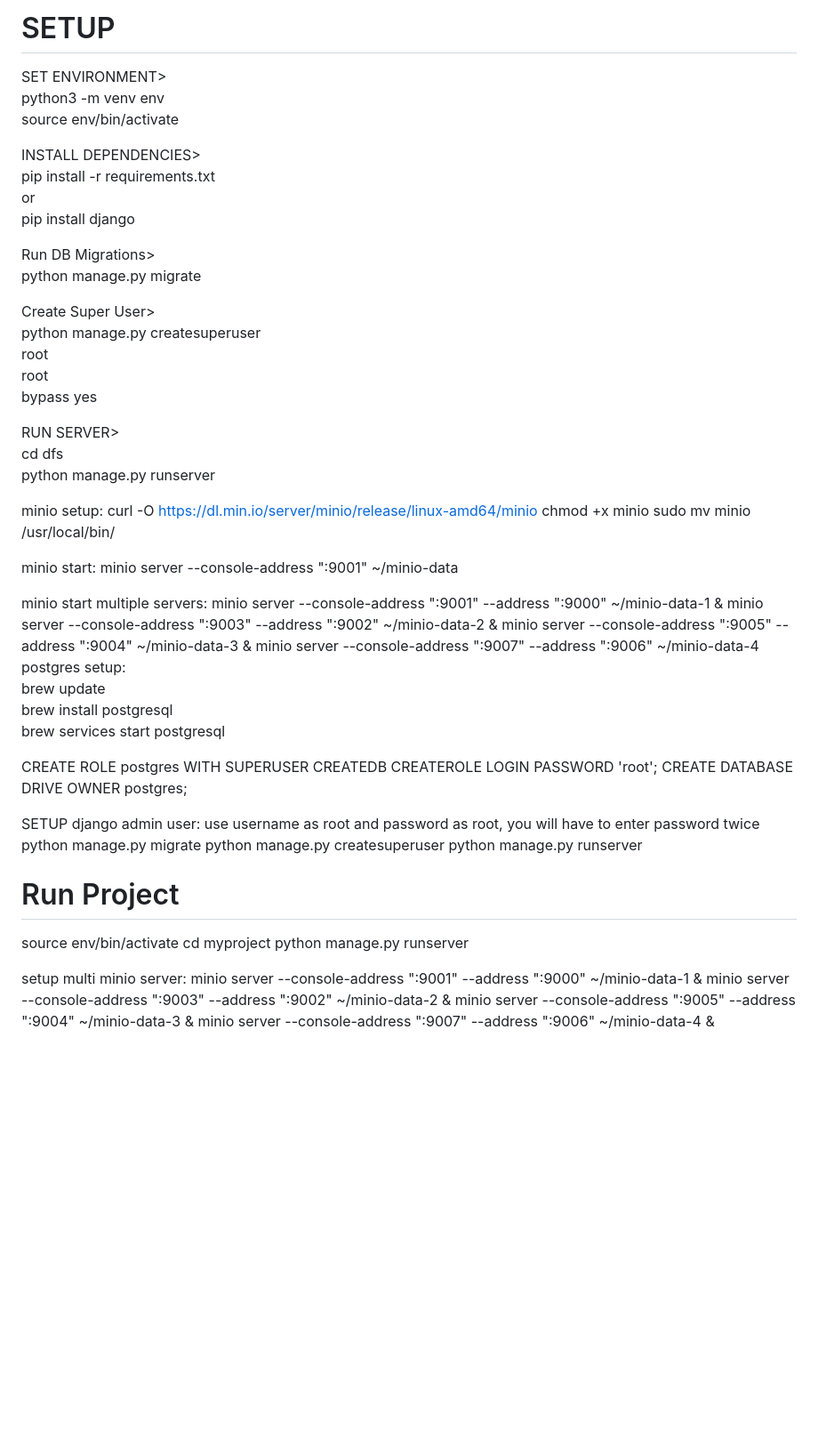
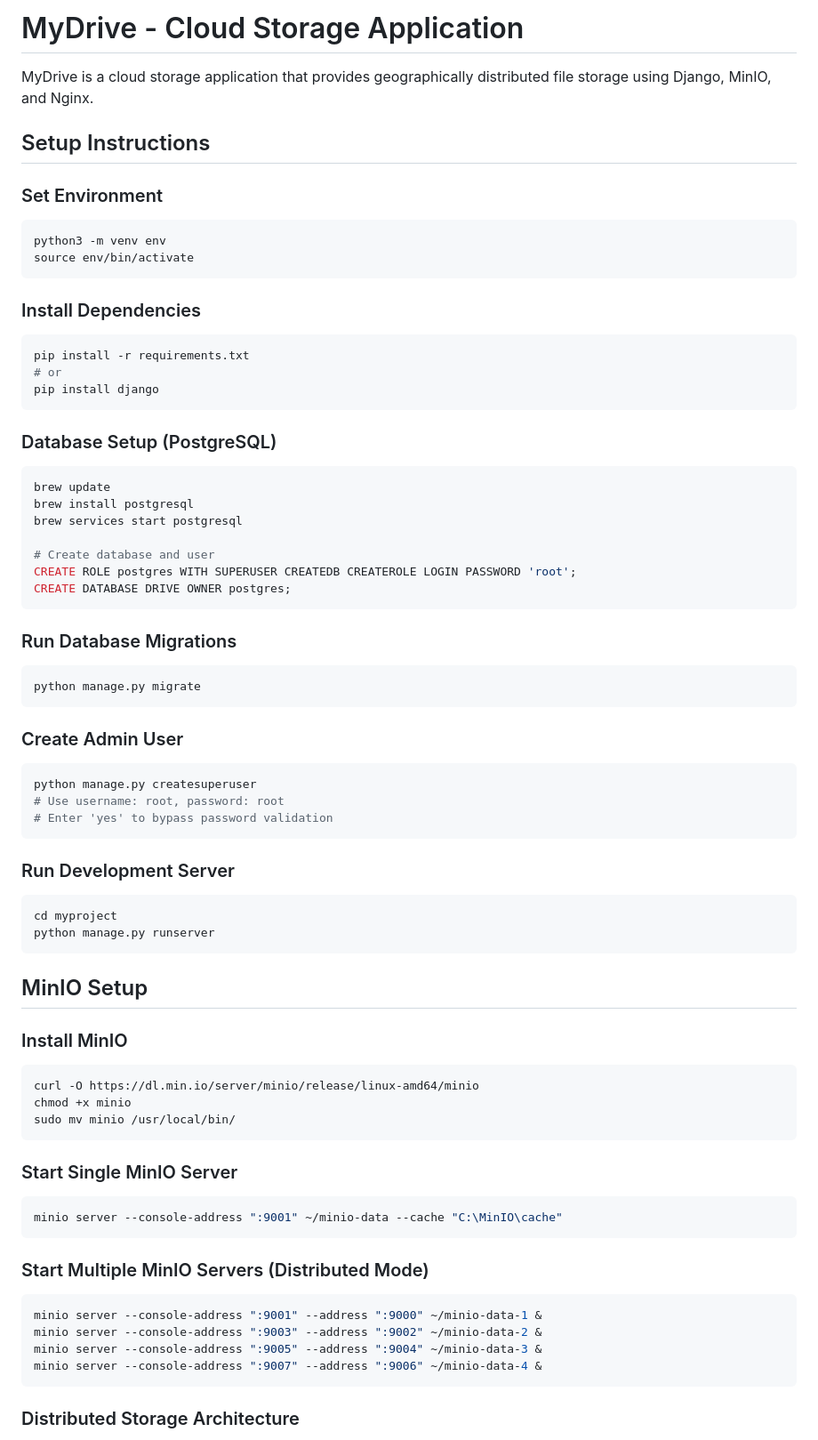
Before and after one commit to vikasdimaniya/drive, a Markdown page: readme.md, the part around the change printed below. Shown: that part at 89% size. Rendered like a GitHub page; blank space fills up the shorter version.

Commit message:
Revised README.

````diff
--- a/readme.md
+++ b/readme.md
@@ -1,63 +1,72 @@
-# SETUP
-SET ENVIRONMENT>
+# MyDrive - Cloud Storage Application
+
+MyDrive is a cloud storage application that provides geographically distributed file storage using Django, MinIO, and Nginx.
+
+## Setup Instructions
+
+### Set Environment
+```bash
 python3 -m venv env
 source env/bin/activate
+```
 
-INSTALL DEPENDENCIES>
+### Install Dependencies
+```bash
 pip install -r requirements.txt
-or
+# or
 pip install django
+```
 
-Run DB Migrations>
-python manage.py migrate
-
-Create Super User>
-python manage.py createsuperuser
-root
-root
-bypass yes
-
-RUN SERVER>
-cd dfs
-python manage.py runserver
-
-minio setup:
-curl -O https://dl.min.io/server/minio/release/linux-amd64/minio
-chmod +x minio
-sudo mv minio /usr/local/bin/
-
-minio start:
-minio server --console-address ":9001" ~/minio-data
-
-minio start multiple servers:
-minio server --console-address ":9001" --address ":9000" ~/minio-data-1 &
-minio server --console-address ":9003" --address ":9002" ~/minio-data-2 &
-minio server --console-address ":9005" --address ":9004" ~/minio-data-3 &
-minio server --console-address ":9007" --address ":9006" ~/minio-data-4
-postgres setup:
+### Database Setup (PostgreSQL)
+```bash
 brew update
 brew install postgresql
 brew services start postgresql
 
+# Create database and user
 CREATE ROLE postgres WITH SUPERUSER CREATEDB CREATEROLE LOGIN PASSWORD 'root';
 CREATE DATABASE DRIVE OWNER postgres;
+```
 
-SETUP django admin user: use username as root and password as root, you will have to enter password twice
+### Run Database Migrations
+```bash
 python manage.py migrate
+```
+
+### Create Admin User
+```bash
 python manage.py createsuperuser
-python manage.py runserver
+# Use username: root, password: root
+# Enter 'yes' to bypass password validation
+```
 
-# Run Project
-source env/bin/activate
+### Run Development Server
+```bash
 cd myproject
 python manage.py runserver
+```
 
+## MinIO Setup
 
+### Install MinIO
+```bash
+curl -O https://dl.min.io/server/minio/release/linux-amd64/minio
+chmod +x minio
+sudo mv minio /usr/local/bin/
+```
 
-setup multi minio server:
+### Start Single MinIO Server
+```bash
+minio server --console-address ":9001" ~/minio-data --cache "C:\MinIO\cache"
+```
+
+### Start Multiple MinIO Servers (Distributed Mode)
+```bash
 minio server --console-address ":9001" --address ":9000" ~/minio-data-1 &
 minio server --console-address ":9003" --address ":9002" ~/minio-data-2 &
 minio server --console-address ":9005" --address ":9004" ~/minio-data-3 &
 minio server --console-address ":9007" --address ":9006" ~/minio-data-4 &
+```
 
+### Distributed Storage Architecture
 
````
Also changed, not shown: other parts of readme.md (+71 -18 lines).
